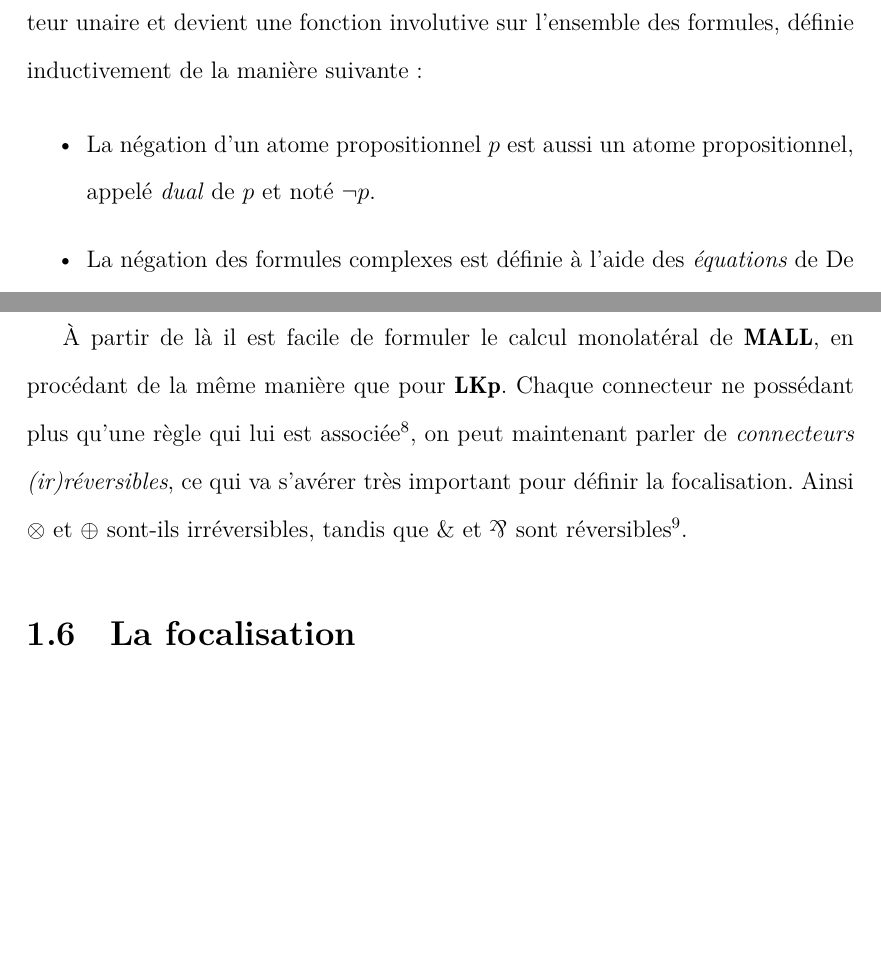
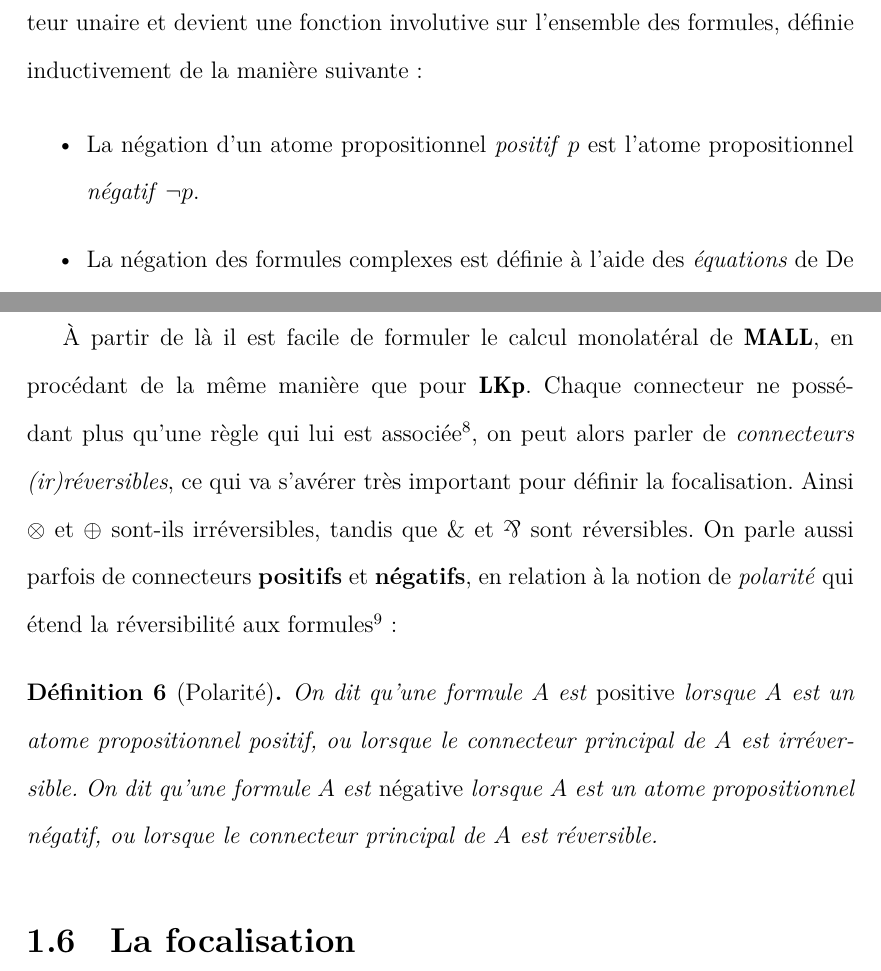
Before and after one commit to Champitoad/memoir-lophisc, a LaTeX document (main.tex): two parts of pages 15 and 18 of 22, joined at a grey line, cut so that both start at the same text. Compiled offline with XeLaTeX.

Commit message:
Add stuff in part 1.5

```diff
--- a/main.tex
+++ b/main.tex
@@ -313,7 +313,7 @@ Bien qu'on pourrait tout à fait se satisfaire de la première approche pour met
 Dans $\mathbf{LKp}$, la symétrie des règles de $\neg$, $\land$ et $\lor$, ainsi que la définissabilité de l'implication classique par $A \lto B \colonequals \neg A \lor B$, permettent de formuler un calcul équivalent dit \emph{monolatéral}. Le principe est de transformer les séquents bilatéraux de la forme $\Gamma \seq \Delta$ en séquents monolatéraux $\seq \neg \Gamma,\Delta$ (où $\neg \Gamma$ dénote la liste des négations des formules de $\Gamma$), afin de ne conserver que les règles droites. Les règles de la négation ayant pour fonction l'échange gauche/droite des formules à l'intérieur des séquents bilatéraux, on les supprime entièrement du calcul, ce qui nécessite de sortir la négation du langage : elle perd ainsi son statut de connecteur unaire et devient une fonction involutive sur l'ensemble des formules, définie inductivement de la manière suivante :
 
 \begin{itemize}
-    \item La négation d'un atome propositionnel $p$ est aussi un atome propositionnel, appelé \emph{dual} de $p$ et noté $\neg p$.
+    \item La négation d'un atome propositionnel \emph{positif} $p$ est l'atome propositionnel \emph{négatif} $\neg p$.
     \item La négation des formules complexes est définie à l'aide des \emph{équations} de De Morgan (\ref{eq:DM}).
         \begin{equation} \label{eq:DM}
             \neg (A \land B) = \neg A \lor \neg B \qquad \neg (A \lor B) = \neg A \land \neg B \qquad
@@ -421,8 +421,12 @@ Dans l'objectif de retrouver les équivalences de De Morgan (ainsi qu'un peu de
 \end{tabu}
 \end{center}
 
-À partir de là il est facile de formuler le calcul monolatéral de $\mathbf{MALL}$, en procédant de la même manière que pour $\mathbf{LKp}$. Chaque connecteur ne possédant plus qu'une règle qui lui est associée\footnote{Deux pour $\oplus$, mais qui possèdent les mêmes propriétés.}, on peut maintenant parler de \emph{connecteurs (ir)réversibles}, ce qui va s'avérer très important pour définir la focalisation. Ainsi $\otimes$ et $\oplus$ sont-ils irréversibles, tandis que $\with$ et $\parr$ sont réversibles\footnote{On voit ici la justification du choix des symboles, les connecteurs de même polarité étant la version retournée l'un de l'autre. On notera toutefois que cette justification n'est venue qu'\textit{a posteriori}, l'étude de la polarisation ayant eu lieu après la découverte de la logique linéaire.}.
+À partir de là il est facile de formuler le calcul monolatéral de $\mathbf{MALL}$, en procédant de la même manière que pour $\mathbf{LKp}$. Chaque connecteur ne possédant plus qu'une règle qui lui est associée\footnote{Deux pour $\oplus$, mais qui possèdent les mêmes propriétés.}, on peut alors parler de \emph{connecteurs (ir)réversibles}, ce qui va s'avérer très important pour définir la focalisation. Ainsi $\otimes$ et $\oplus$ sont-ils irréversibles, tandis que $\with$ et $\parr$ sont réversibles. On parle aussi parfois de connecteurs \textbf{positifs} et \textbf{négatifs}, en relation à la notion de \emph{polarité} qui étend la réversibilité aux formules\footnote{On voit ici la justification du choix des symboles, les connecteurs de même polarité étant la version retournée l'un de l'autre. On notera toutefois que cette justification n'est venue qu'\textit{a posteriori}, l'étude de la polarisation ayant eu lieu après la découverte de la logique linéaire.} :
 
+\begin{definition}[Polarité]
+	On dit qu'une formule $A$ est \emph{positive} lorsque $A$ est un atome propositionnel positif, ou lorsque le connecteur principal de $A$ est irréversible.
+	On dit qu'une formule $A$ est \emph{négative} lorsque $A$ est un atome propositionnel négatif, ou lorsque le connecteur principal de $A$ est réversible.
+\end{definition}
 
 \section{La focalisation}
 
```
